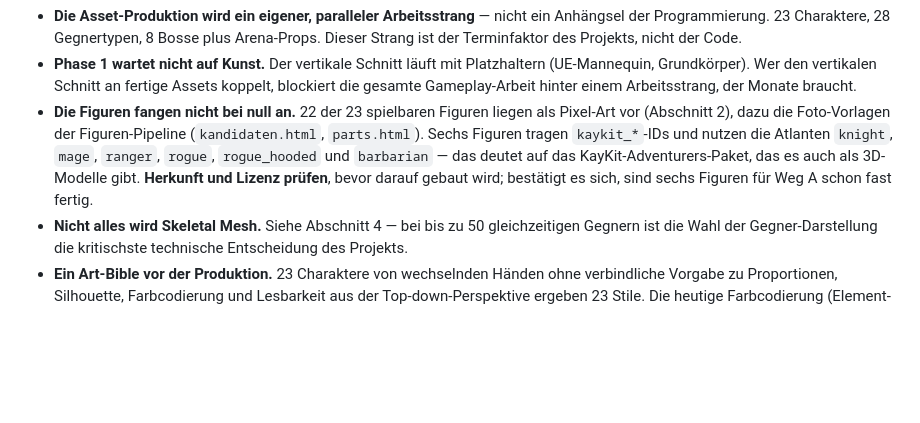
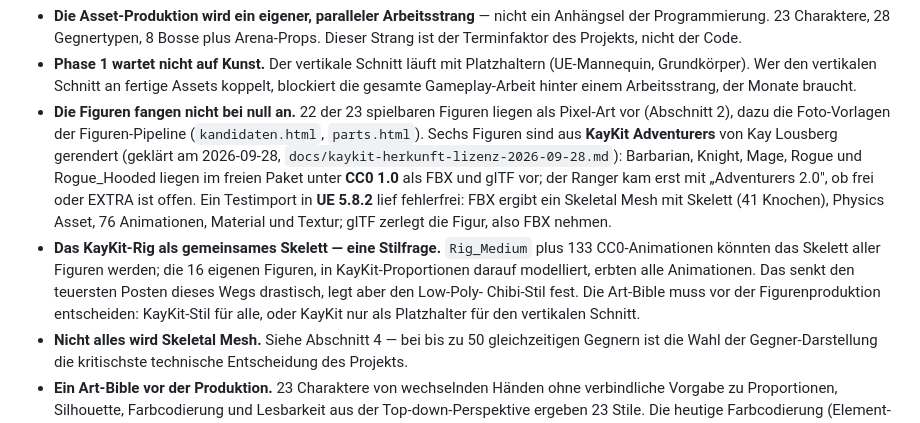
Before and after one commit to chaotiKKK/Wiesbaden-Survivors, a Markdown page: docs/ue58-portierungsplan-2026-09-16.md, the part around the change. Rendered like a GitHub page; blank space fills up the shorter version.

```diff
--- a/docs/ue58-portierungsplan-2026-09-16.md
+++ b/docs/ue58-portierungsplan-2026-09-16.md
@@ -131,11 +131,20 @@ Nanite nutzen. Alles, wofür die Engine gebaut ist, funktioniert sofort.
   Arbeitsstrang, der Monate braucht.
 - **Die Figuren fangen nicht bei null an.** 22 der 23 spielbaren Figuren
   liegen als Pixel-Art vor (Abschnitt 2), dazu die Foto-Vorlagen der Figuren-Pipeline
-  (`kandidaten.html`, `parts.html`). Sechs Figuren tragen `kaykit_*`-IDs und
-  nutzen die Atlanten `knight`, `mage`, `ranger`, `rogue`, `rogue_hooded` und
-  `barbarian` — das deutet auf das KayKit-Adventurers-Paket, das es auch als
-  3D-Modelle gibt. **Herkunft und Lizenz prüfen**, bevor darauf gebaut wird;
-  bestätigt es sich, sind sechs Figuren für Weg A schon fast fertig.
+  (`kandidaten.html`, `parts.html`). Sechs Figuren sind aus **KayKit Adventurers**
+  von Kay Lousberg gerendert (geklärt am 2026-09-28,
+  `docs/kaykit-herkunft-lizenz-2026-09-28.md`): Barbarian, Knight, Mage, Rogue und
+  Rogue_Hooded liegen im freien Paket unter **CC0 1.0** als FBX und glTF vor; der
+  Ranger kam erst mit „Adventurers 2.0", ob frei oder EXTRA ist offen. Ein
+  Testimport in **UE 5.8.2** lief fehlerfrei: FBX ergibt ein Skeletal Mesh mit
+  Skelett (41 Knochen), Physics Asset, 76 Animationen, Material und Textur; glTF
+  zerlegt die Figur, also FBX nehmen.
+- **Das KayKit-Rig als gemeinsames Skelett — eine Stilfrage.** `Rig_Medium` plus
+  133 CC0-Animationen könnten das Skelett aller Figuren werden; die 16 eigenen
+  Figuren, in KayKit-Proportionen darauf modelliert, erbten alle Animationen.
+  Das senkt den teuersten Posten dieses Wegs drastisch, legt aber den Low-Poly-
+  Chibi-Stil fest. Die Art-Bible muss vor der Figurenproduktion entscheiden:
+  KayKit-Stil für alle, oder KayKit nur als Platzhalter für den vertikalen Schnitt.
 - **Nicht alles wird Skeletal Mesh.** Siehe Abschnitt 4 — bei bis zu 50
   gleichzeitigen Gegnern ist die Wahl der Gegner-Darstellung die kritischste
   technische Entscheidung des Projekts.
```
Also changed, not shown: docs/kaykit-herkunft-lizenz-2026-09-28.md (added, +99 -0 lines).
